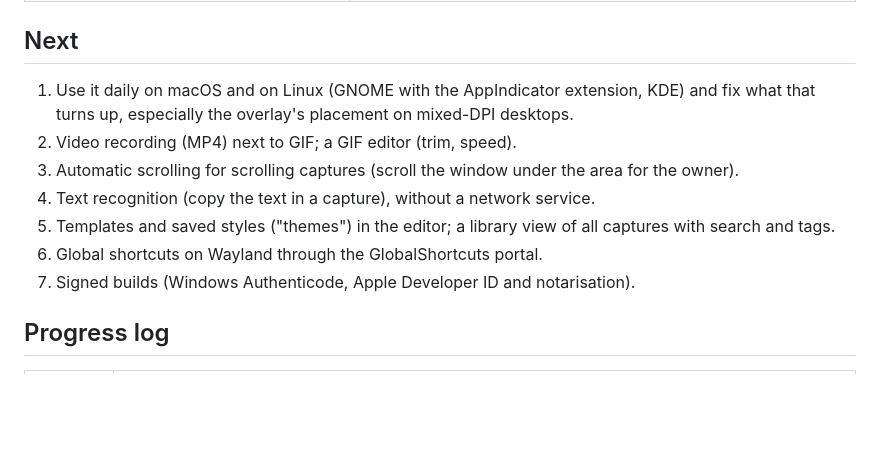
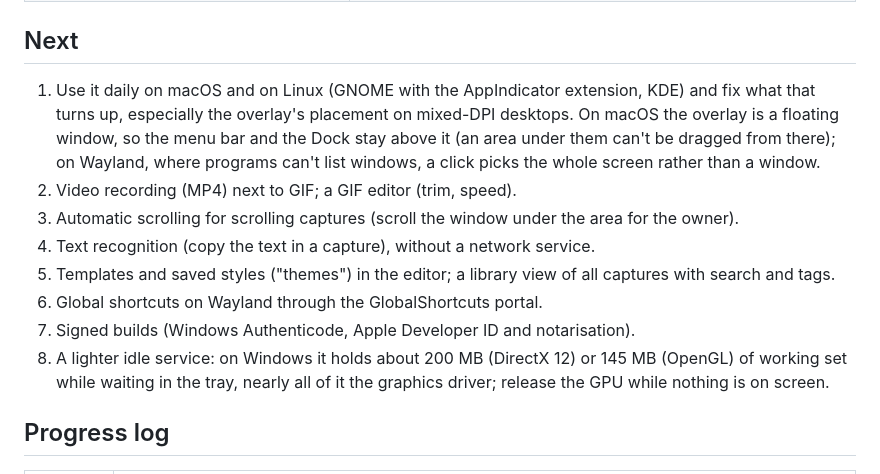
Before and after one commit to billsecond/screengrabcraft, a Markdown page: ROADMAP.md, the part around the change. GitHub-like rendering; blank space fills up the shorter version.

```diff
--- a/ROADMAP.md
+++ b/ROADMAP.md
@@ -23,7 +23,10 @@ further on openness, privacy and scripting.
 ## Next
 
 1. Use it daily on macOS and on Linux (GNOME with the AppIndicator extension, KDE) and fix what
-   that turns up, especially the overlay's placement on mixed-DPI desktops.
+   that turns up, especially the overlay's placement on mixed-DPI desktops. On macOS the overlay
+   is a floating window, so the menu bar and the Dock stay above it (an area under them can't be
+   dragged from there); on Wayland, where programs can't list windows, a click picks the whole
+   screen rather than a window.
 2. Video recording (MP4) next to GIF; a GIF editor (trim, speed).
 3. Automatic scrolling for scrolling captures (scroll the window under the area for the owner).
 4. Text recognition (copy the text in a capture), without a network service.
@@ -31,6 +34,9 @@ further on openness, privacy and scripting.
    search and tags.
 6. Global shortcuts on Wayland through the GlobalShortcuts portal.
 7. Signed builds (Windows Authenticode, Apple Developer ID and notarisation).
+8. A lighter idle service: on Windows it holds about 200 MB (DirectX 12) or 145 MB (OpenGL) of
+   working set while waiting in the tray, nearly all of it the graphics driver; release the GPU
+   while nothing is on screen.
 
 ## Progress log
 
```
Also changed, not shown: ATTRIBUTION.md (+2 -0 lines), README.md (+4 -0 lines), docs/images/editor.png (added), docs/images/overlay.png (added), 10 other files.
